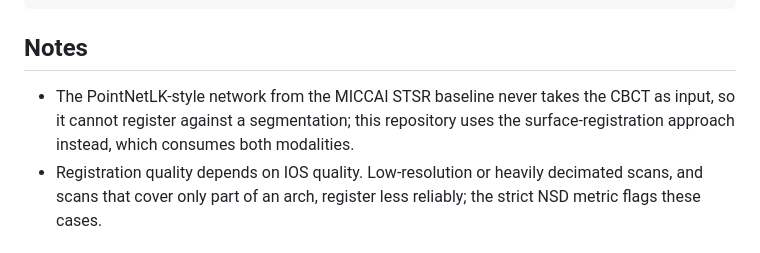
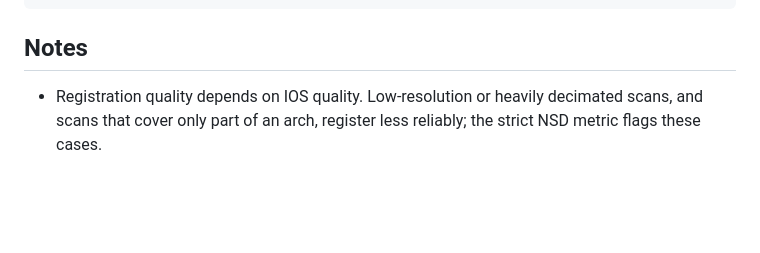
Before and after one commit to ImaneChafi/Multi-Vis-Prep, a Markdown page: README.md, the part around the change. Rendered like a GitHub page; blank space fills up the shorter version.

````diff
--- a/README.md
+++ b/README.md
@@ -213,10 +213,6 @@ assets/                 figures used in this README
 ```
 
 ## Notes
-
-- The PointNetLK-style network from the MICCAI STSR baseline never takes the CBCT
-  as input, so it cannot register against a segmentation; this repository uses the
-  surface-registration approach instead, which consumes both modalities.
 - Registration quality depends on IOS quality. Low-resolution or heavily decimated
   scans, and scans that cover only part of an arch, register less reliably; the
   strict NSD metric flags these cases.
````
